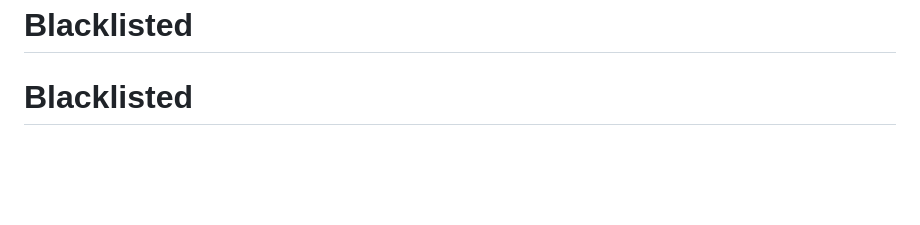
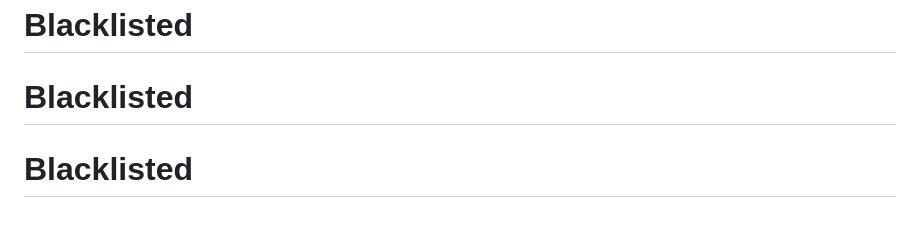
Before and after one commit to robertbet60/Blacklisted, a Markdown page: README.md, the part around the change. Drawn GitHub-style; blank space fills up the shorter version.

```diff
--- a/README.md
+++ b/README.md
@@ -249,3 +249,4 @@ The poller rate-limits itself: 1.5s between validations, 2s between keywords, ma
 # Blacklisted
 # Blacklisted
 # Blacklisted
+# Blacklisted
```
